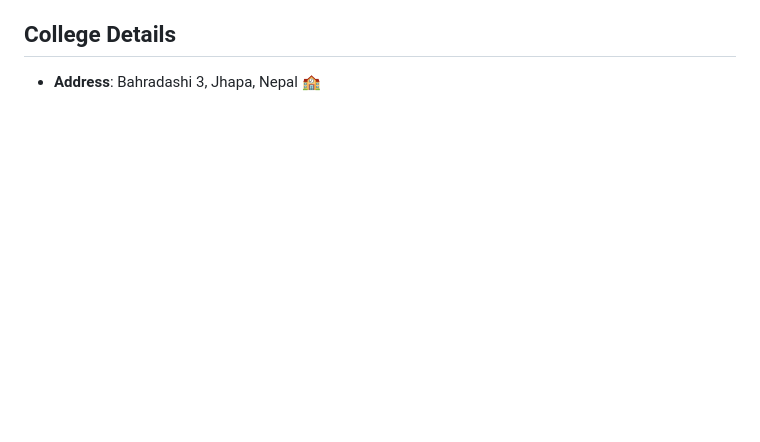
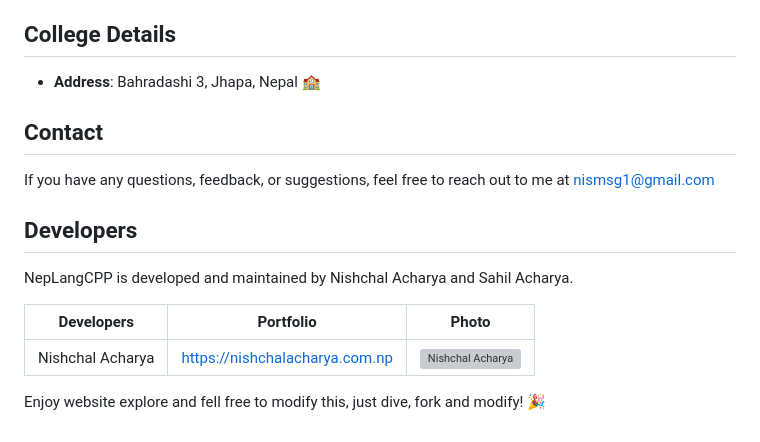
Before and after one commit to Nischal-Acharya/Full-School-Website, a Markdown page: README.md, the part around the change. Drawn GitHub-style; blank space fills up the shorter version; grey boxes are pictures that could not be loaded.

```diff
--- a/README.md
+++ b/README.md
@@ -68,3 +68,17 @@ This project is a comprehensive website for a technical college, designed to pro
 
 ## College Details
 - **Address**: Bahradashi 3, Jhapa, Nepal 🏫
+
+## Contact
+
+If you have any questions, feedback, or suggestions, feel free to reach out to me at [nismsg1@gmail.com](mailto:nismsg1@gmail.com)
+
+## Developers
+
+NepLangCPP is developed and maintained by Nishchal Acharya and Sahil Acharya.
+
+| Developers         | Portfolio                                  | Photo |
+| ----------------- | ------------------------------------------ |-------|
+| Nishchal Acharya  | [https://nishchalacharya.com.np](https://nishchalacharya.com.np)  | <img src="https://nishchalacharya.com.np/img/hero.png" alt="Nishchal Acharya" width="100"/> |
+
+Enjoy website explore and fell free to modify this, just dive, fork and modify! 🎉
```
